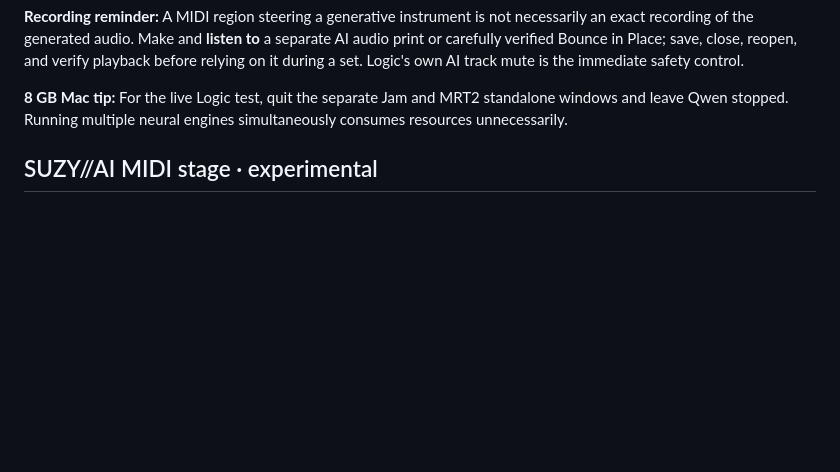
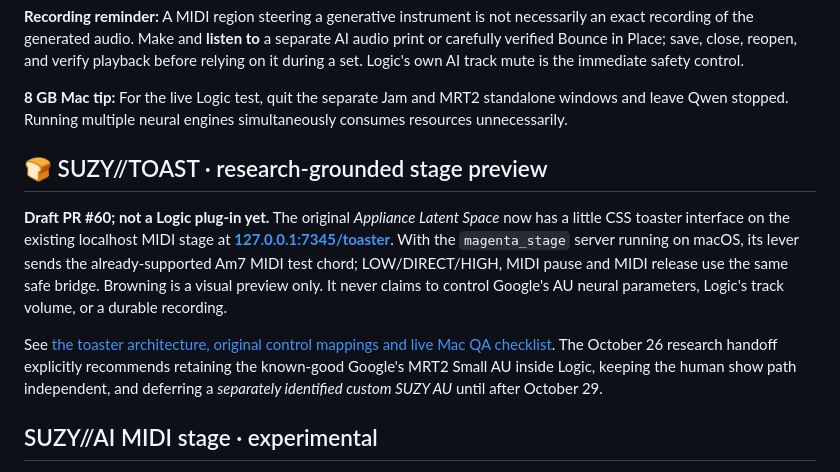
Before and after one commit to suzyeaston/suzy-ai, a Markdown page: README.md, the part around the change. Rendered like a GitHub page; blank space fills up the shorter version.

Commit message:
docs: surface toaster preview in README with no plugin/audio overclaims

```diff
--- a/README.md
+++ b/README.md
@@ -77,6 +77,12 @@ For a dynamic microphone, don't enable phantom power unnecessarily. A processor'
 **Recording reminder:** A MIDI region steering a generative instrument is not necessarily an exact recording of the generated audio. Make and **listen to** a separate AI audio print or carefully verified Bounce in Place; save, close, reopen, and verify playback before relying on it during a set. Logic's own AI track mute is the immediate safety control.
 
 **8 GB Mac tip:** For the live Logic test, quit the separate Jam and MRT2 standalone windows and leave Qwen stopped. Running multiple neural engines simultaneously consumes resources unnecessarily.
+
+## 🍞 SUZY//TOAST · research-grounded stage preview
+
+**Draft PR #60; not a Logic plug-in yet.** The original *Appliance Latent Space* now has a little CSS toaster interface on the existing localhost MIDI stage at **[127.0.0.1:7345/toaster](http://127.0.0.1:7345/toaster)**. With the `magenta_stage` server running on macOS, its lever sends the already-supported Am7 MIDI test chord; LOW/DIRECT/HIGH, MIDI pause and MIDI release use the same safe bridge. Browning is a visual preview only. It never claims to control Google's AU neural parameters, Logic's track volume, or a durable recording.
+
+See [the toaster architecture, original control mappings and live Mac QA checklist](docs/suzy-toaster-roadmap.md). The October 26 research handoff explicitly recommends retaining the known-good Google's MRT2 Small AU inside Logic, keeping the human show path independent, and deferring a *separately identified custom SUZY AU* until after October 29.
 
 ## SUZY//AI MIDI stage · experimental
 
```
